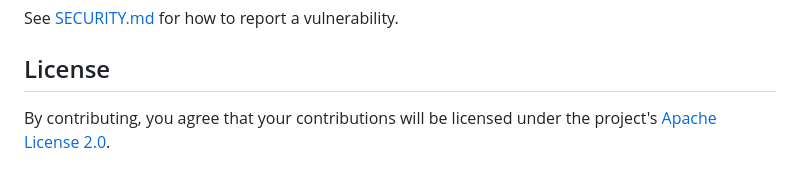
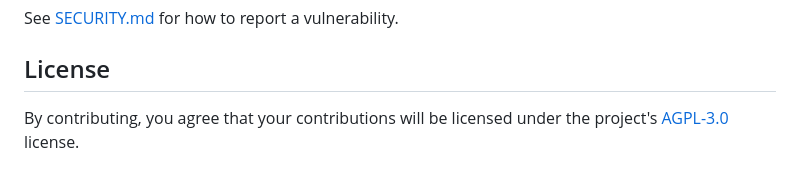
Before and after one commit to hmcloudlabs/plethos, a Markdown page: CONTRIBUTING.md, the part around the change. GitHub-like rendering.

Commit message:
chore: fix license name in contributing.md

```diff
--- a/CONTRIBUTING.md
+++ b/CONTRIBUTING.md
@@ -164,4 +164,4 @@ See [SECURITY.md](SECURITY.md) for how to report a vulnerability.
 ## License
 
 By contributing, you agree that your contributions will be licensed under the project's
-[Apache License 2.0](LICENSE).
+[AGPL-3.0](LICENSE) license.
```
